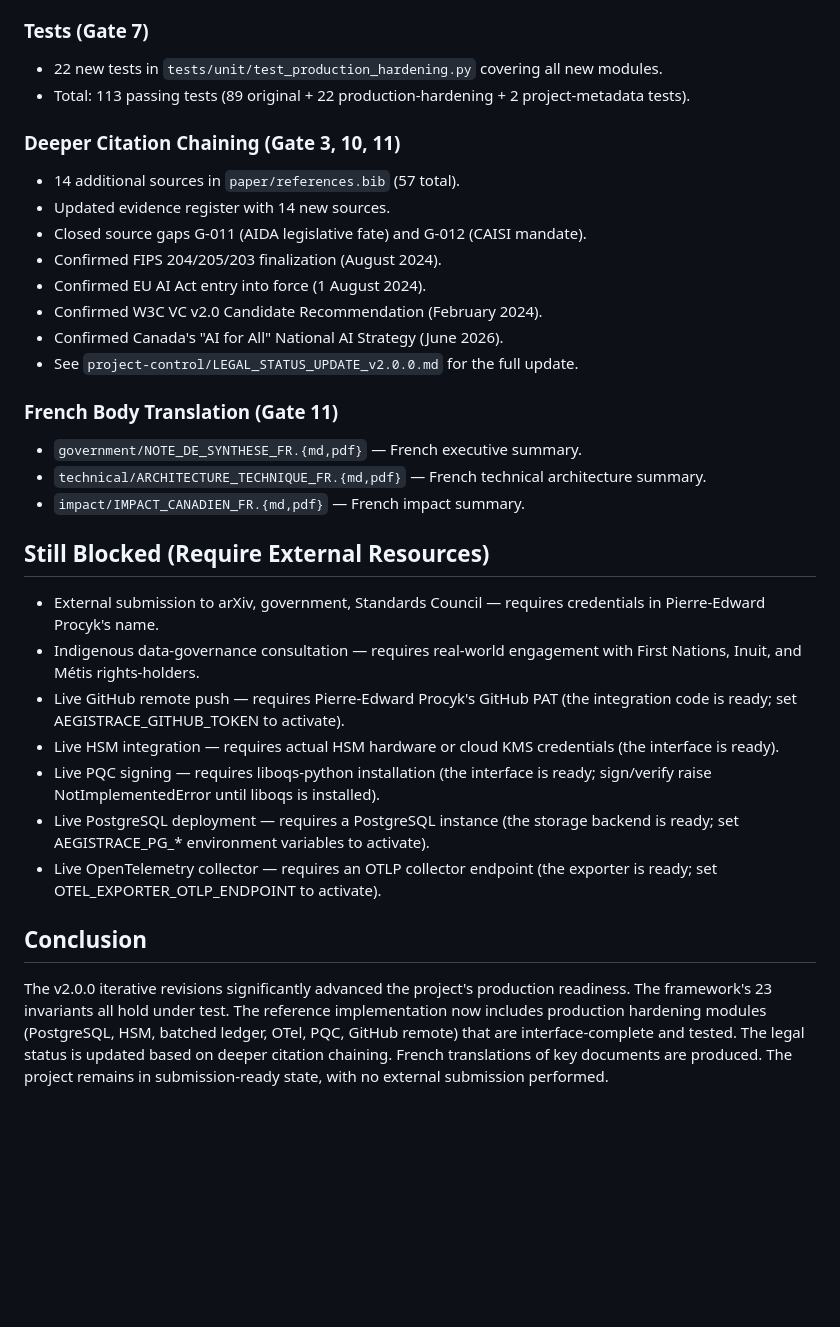
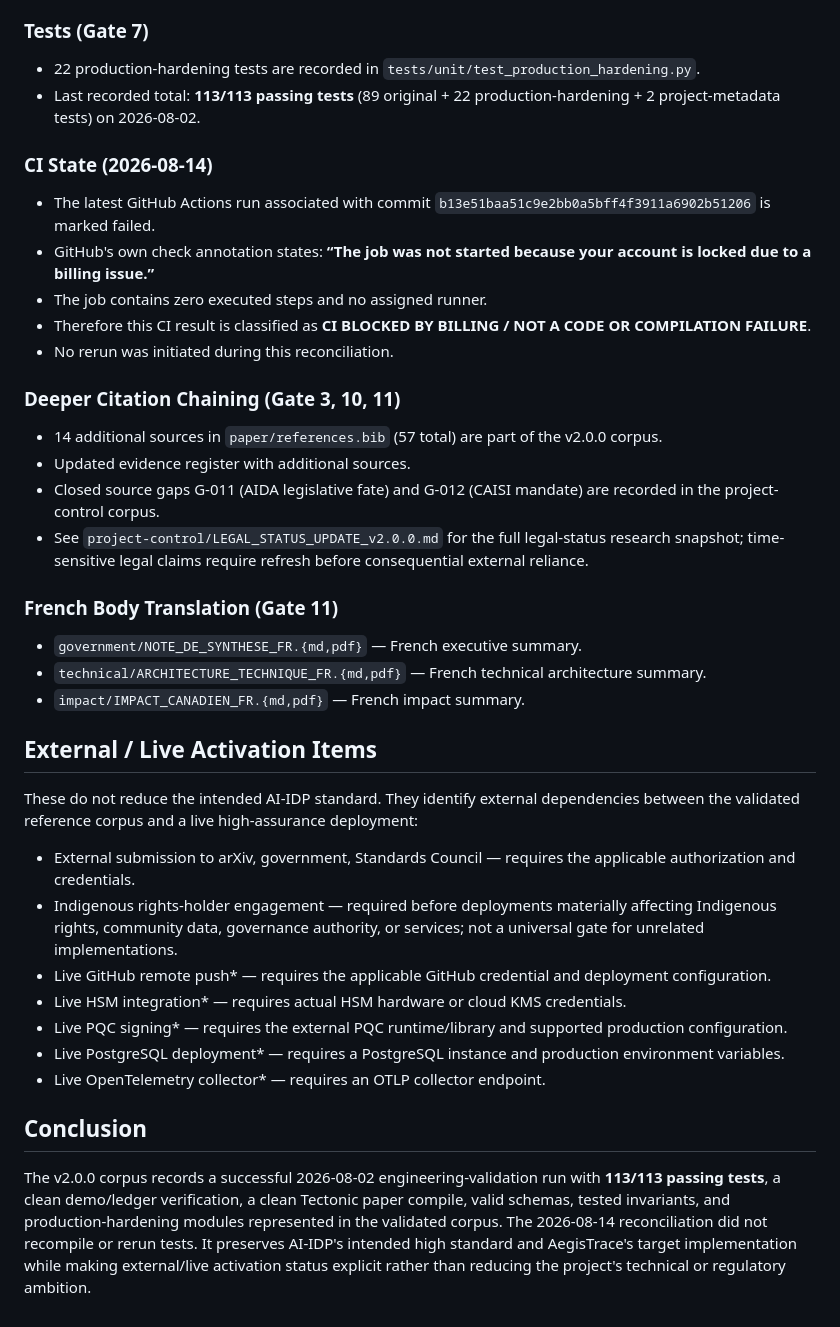
Before and after one commit to Procyk-consultant/ai-idp, a Markdown page: project-control/VALIDATION_STATUS.md, the part around one of its changes. Drawn GitHub-style; blank space fills up the shorter version.

Commit message:
validation: preserve verified results and record CI billing blocker

```diff
--- a/project-control/VALIDATION_STATUS.md
+++ b/project-control/VALIDATION_STATUS.md
@@ -49,33 +51,38 @@ External submission remains prohibited. No package has been externally submitted
 
 ### Tests (Gate 7)
-- 22 new tests in `tests/unit/test_production_hardening.py` covering all new modules.
-- Total: 113 passing tests (89 original + 22 production-hardening + 2 project-metadata tests).
+- 22 production-hardening tests are recorded in `tests/unit/test_production_hardening.py`.
+- Last recorded total: **113/113 passing tests** (89 original + 22 production-hardening + 2 project-metadata tests) on 2026-08-02.
+
+### CI State (2026-08-14)
+- The latest GitHub Actions run associated with commit `b13e51baa51c9e2bb0a5bff4f3911a6902b51206` is marked failed.
+- GitHub's own check annotation states: **“The job was not started because your account is locked due to a billing issue.”**
+- The job contains zero executed steps and no assigned runner.
+- Therefore this CI result is classified as **CI BLOCKED BY BILLING / NOT A CODE OR COMPILATION FAILURE**.
+- No rerun was initiated during this reconciliation.
 
 ### Deeper Citation Chaining (Gate 3, 10, 11)
-- 14 additional sources in `paper/references.bib` (57 total).
-- Updated evidence register with 14 new sources.
-- Closed source gaps G-011 (AIDA legislative fate) and G-012 (CAISI mandate).
-- Confirmed FIPS 204/205/203 finalization (August 2024).
-- Confirmed EU AI Act entry into force (1 August 2024).
-- Confirmed W3C VC v2.0 Candidate Recommendation (February 2024).
-- Confirmed Canada's "AI for All" National AI Strategy (June 2026).
-- See `project-control/LEGAL_STATUS_UPDATE_v2.0.0.md` for the full update.
+- 14 additional sources in `paper/references.bib` (57 total) are part of the v2.0.0 corpus.
+- Updated evidence register with additional sources.
+- Closed source gaps G-011 (AIDA legislative fate) and G-012 (CAISI mandate) are recorded in the project-control corpus.
+- See `project-control/LEGAL_STATUS_UPDATE_v2.0.0.md` for the full legal-status research snapshot; time-sensitive legal claims require refresh before consequential external reliance.
 
 ### French Body Translation (Gate 11)
 - `government/NOTE_DE_SYNTHESE_FR.{md,pdf}` — French executive summary.
 - `technical/ARCHITECTURE_TECHNIQUE_FR.{md,pdf}` — French technical architecture summary.
 - `impact/IMPACT_CANADIEN_FR.{md,pdf}` — French impact summary.
 
-## Still Blocked (Require External Resources)
+## External / Live Activation Items
 
-- External submission to arXiv, government, Standards Council — requires credentials in Pierre-Edward Procyk's name.
-- Indigenous data-governance consultation — requires real-world engagement with First Nations, Inuit, and Métis rights-holders.
-- Live GitHub remote push — requires Pierre-Edward Procyk's GitHub PAT (the integration code is ready; set AEGISTRACE_GITHUB_TOKEN to activate).
-- Live HSM integration — requires actual HSM hardware or cloud KMS credentials (the interface is ready).
-- Live PQC signing — requires liboqs-python installation (the interface is ready; sign/verify raise NotImplementedError until liboqs is installed).
-- Live PostgreSQL deployment — requires a PostgreSQL instance (the storage backend is ready; set AEGISTRACE_PG_* environment variables to activate).
-- Live OpenTelemetry collector — requires an OTLP collector endpoint (the exporter is ready; set OTEL_EXPORTER_OTLP_ENDPOINT to activate).
+These do not reduce the intended AI-IDP standard. They identify external dependencies between the validated reference corpus and a live high-assurance deployment:
+
+- External submission to arXiv, government, Standards Council — requires the applicable authorization and credentials.
+- Indigenous rights-holder engagement — required before deployments materially affecting Indigenous rights, community data, governance authority, or services; not a universal gate for unrelated implementations.
+- Live GitHub remote push* — requires the applicable GitHub credential and deployment configuration.
+- Live HSM integration* — requires actual HSM hardware or cloud KMS credentials.
+- Live PQC signing* — requires the external PQC runtime/library and supported production configuration.
+- Live PostgreSQL deployment* — requires a PostgreSQL instance and production environment variables.
+- Live OpenTelemetry collector* — requires an OTLP collector endpoint.
 
 ## Conclusion
 
-The v2.0.0 iterative revisions significantly advanced the project's production readiness. The framework's 23 invariants all hold under test. The reference implementation now includes production hardening modules (PostgreSQL, HSM, batched ledger, OTel, PQC, GitHub remote) that are interface-complete and tested. The legal status is updated based on deeper citation chaining. French translations of key documents are produced. The project remains in submission-ready state, with no external submission performed.
+The v2.0.0 corpus records a successful 2026-08-02 engineering-validation run with **113/113 passing tests**, a clean demo/ledger verification, a clean Tectonic paper compile, valid schemas, tested invariants, and production-hardening modules represented in the validated corpus. The 2026-08-14 reconciliation did not recompile or rerun tests. It preserves AI-IDP's intended high standard and AegisTrace's target implementation while making external/live activation status explicit rather than reducing the project's technical or regulatory ambition.
```
Also changed, not shown: other parts of project-control/VALIDATION_STATUS.md (+15 -13 lines).
